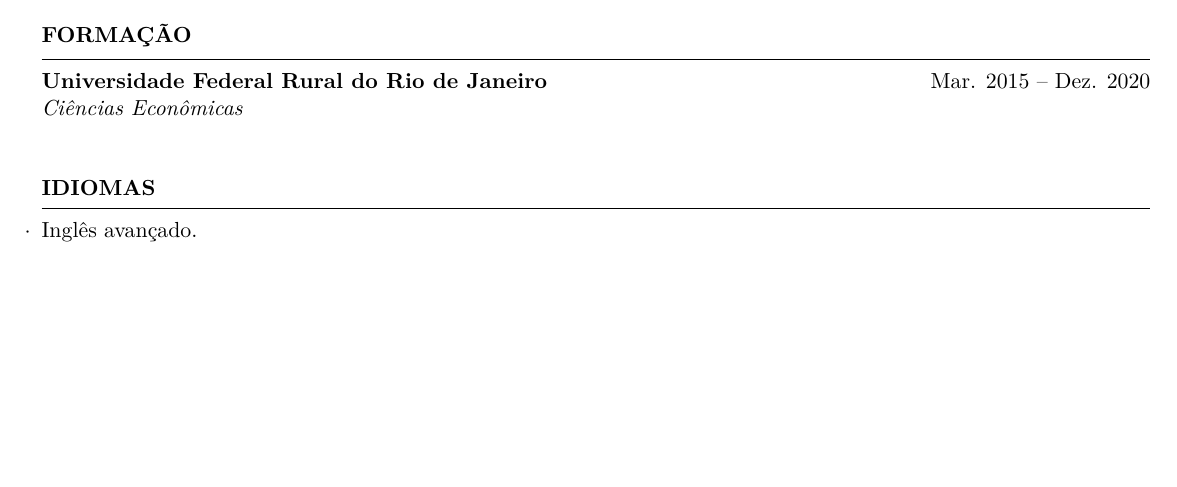
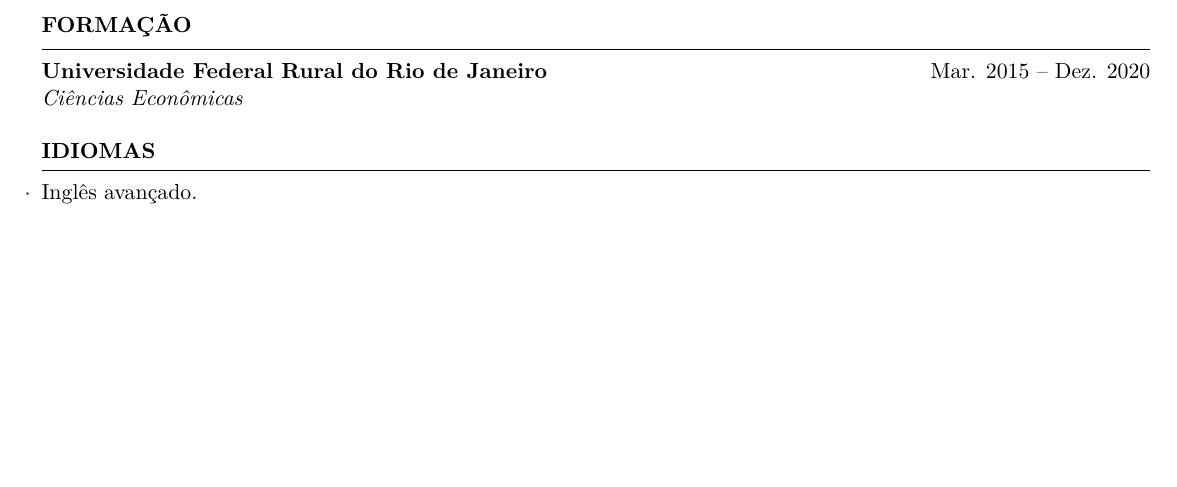
Before and after one commit to phelipetls/resumes, a LaTeX CV (phelipe-teles-resume.tex): part of the page, cut so that both start at the same text. Compiled offline with XeLaTeX.

Commit message:
Fix inconsistent spacing

```diff
--- a/phelipe-teles-resume.tex
+++ b/phelipe-teles-resume.tex
@@ -69,7 +69,7 @@
 \hrule
 
 \textbf{Universidade Federal Rural do Rio de Janeiro} \hfill {Mar. 2015 -- Dez. 2020} \\
-\emph{Ciências Econômicas} \hfill \\
+\emph{Ciências Econômicas} \hfill
 
 \medskip \textbf{IDIOMAS} \medskip
 \hrule
```
